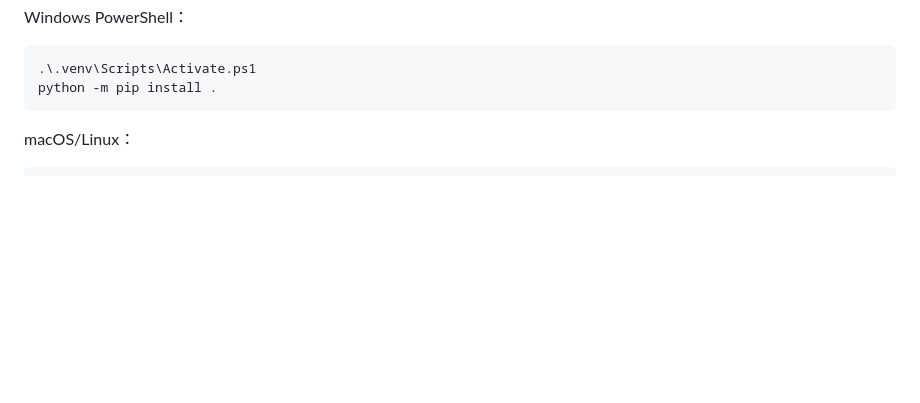
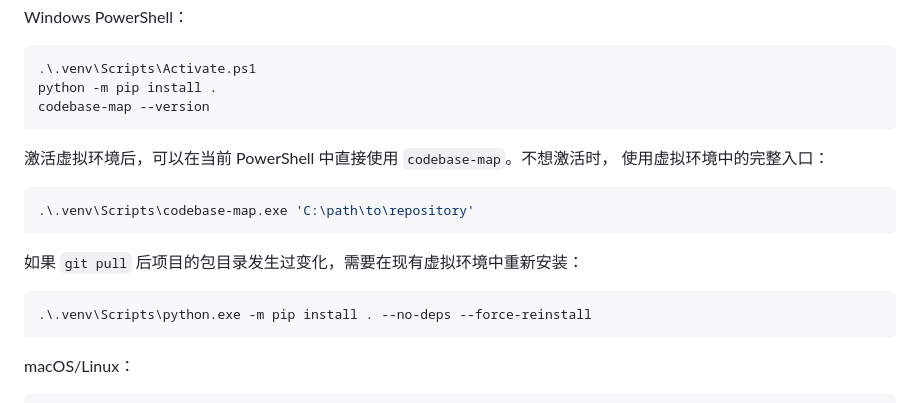
Before and after one commit to Farmer-Zh/codebase-system-map, a Markdown page: README.md, the part around the change. Drawn GitHub-style; blank space fills up the shorter version.

Commit message:
Document PowerShell entrypoint recovery

````diff
--- a/README.md
+++ b/README.md
@@ -53,6 +53,20 @@ Windows PowerShell：
 ```powershell
 .\.venv\Scripts\Activate.ps1
 python -m pip install .
+codebase-map --version
+```
+
+激活虚拟环境后，可以在当前 PowerShell 中直接使用 `codebase-map`。不想激活时，
+使用虚拟环境中的完整入口：
+
+```powershell
+.\.venv\Scripts\codebase-map.exe 'C:\path\to\repository'
+```
+
+如果 `git pull` 后项目的包目录发生过变化，需要在现有虚拟环境中重新安装：
+
+```powershell
+.\.venv\Scripts\python.exe -m pip install . --no-deps --force-reinstall
 ```
 
 macOS/Linux：
````
